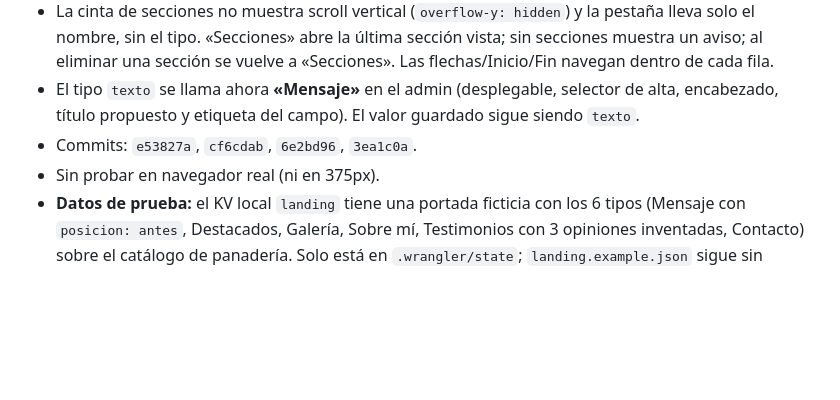
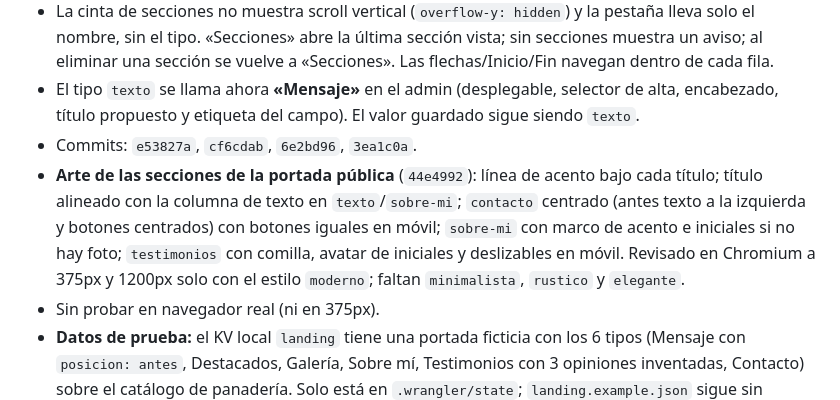
Before and after one commit to capagratuita/catalogo-personal, a Markdown page: AGENTS_SUMMARY.md, the part around the change. Rendered like a GitHub page; blank space fills up the shorter version.

Commit message:
Documenta el arte de las secciones en AGENTS y AGENTS_SUMMARY
Co-Authored-By: Claude Sonnet 5.5 <noreply@anthropic.com>

```diff
--- a/AGENTS_SUMMARY.md
+++ b/AGENTS_SUMMARY.md
@@ -28,6 +28,7 @@
 - La cinta de secciones no muestra scroll vertical (`overflow-y: hidden`) y la pestaña lleva solo el nombre, sin el tipo. «Secciones» abre la última sección vista; sin secciones muestra un aviso; al eliminar una sección se vuelve a «Secciones». Las flechas/Inicio/Fin navegan dentro de cada fila.
 - El tipo `texto` se llama ahora **«Mensaje»** en el admin (desplegable, selector de alta, encabezado, título propuesto y etiqueta del campo). El valor guardado sigue siendo `texto`.
 - Commits: `e53827a`, `cf6cdab`, `6e2bd96`, `3ea1c0a`.
+- **Arte de las secciones de la portada pública** (`44e4992`): línea de acento bajo cada título; título alineado con la columna de texto en `texto`/`sobre-mi`; `contacto` centrado (antes texto a la izquierda y botones centrados) con botones iguales en móvil; `sobre-mi` con marco de acento e iniciales si no hay foto; `testimonios` con comilla, avatar de iniciales y deslizables en móvil. Revisado en Chromium a 375px y 1200px solo con el estilo `moderno`; faltan `minimalista`, `rustico` y `elegante`.
 - Sin probar en navegador real (ni en 375px).
 - **Datos de prueba:** el KV local `landing` tiene una portada ficticia con los 6 tipos (Mensaje con `posicion: antes`, Destacados, Galería, Sobre mí, Testimonios con 3 opiniones inventadas, Contacto) sobre el catálogo de panadería. Solo está en `.wrangler/state`; `landing.example.json` sigue sin testimonios a propósito. Pasa `validateLanding`.
 
```
Also changed, not shown: AGENTS.md (+1 -1 lines).
